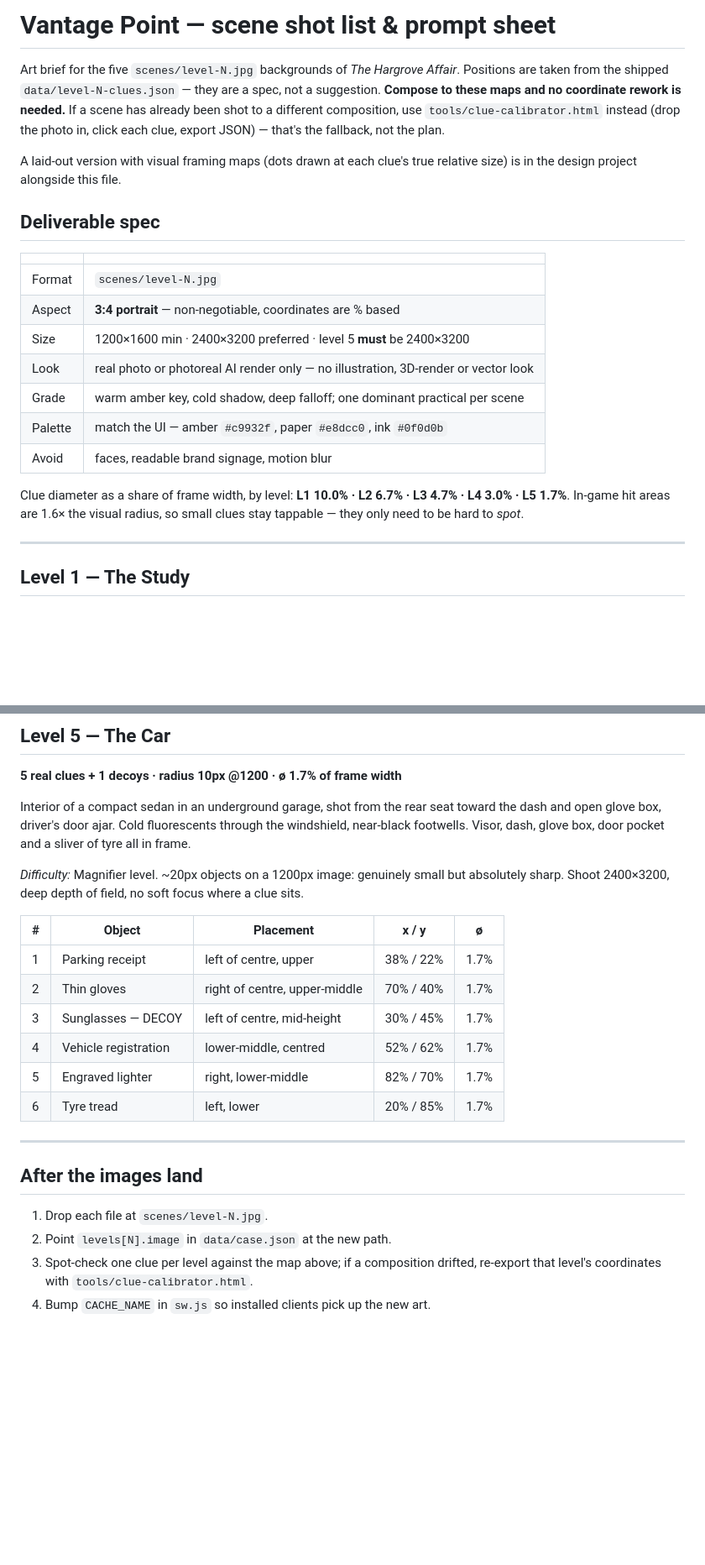
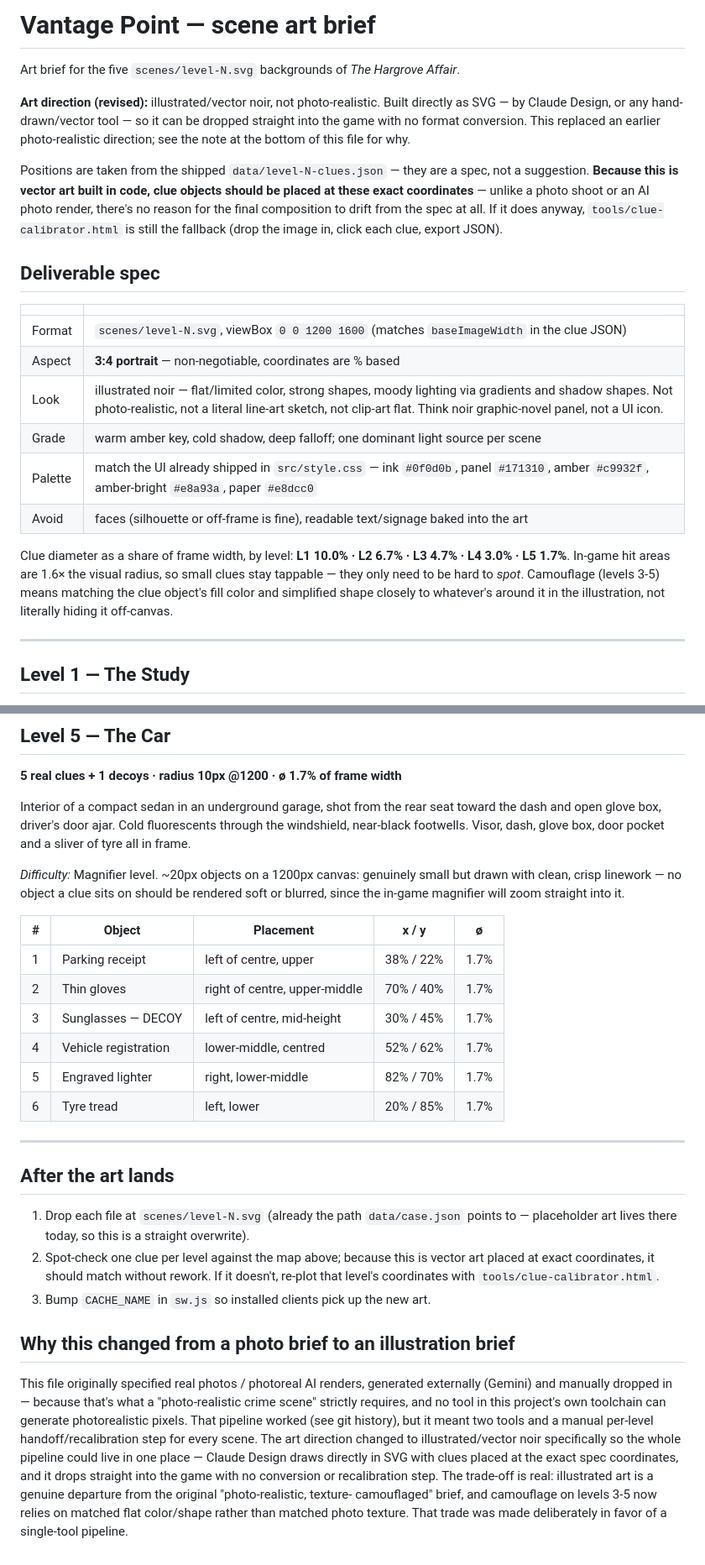
Before and after one commit to JLA92-bit/JLAProjects, a Markdown page: vantage-point/SHOT-LIST.md, 2 parts joined by grey strips. Shown at 84% size. Drawn GitHub-style; blank space fills up the shorter version.

```diff
--- a/vantage-point/SHOT-LIST.md
+++ b/vantage-point/SHOT-LIST.md
@@ -1,28 +1,33 @@
-# Vantage Point — scene shot list & prompt sheet
+# Vantage Point — scene art brief
 
-Art brief for the five `scenes/level-N.jpg` backgrounds of *The Hargrove Affair*.
+Art brief for the five `scenes/level-N.svg` backgrounds of *The Hargrove Affair*.
+
+**Art direction (revised):** illustrated/vector noir, not photo-realistic. Built directly as SVG —
+by Claude Design, or any hand-drawn/vector tool — so it can be dropped straight into the game with
+no format conversion. This replaced an earlier photo-realistic direction; see the note at the bottom
+of this file for why.
+
 Positions are taken from the shipped `data/level-N-clues.json` — they are a spec, not a suggestion.
-**Compose to these maps and no coordinate rework is needed.** If a scene has already been shot to a
-different composition, use `tools/clue-calibrator.html` instead (drop the photo in, click each clue,
-export JSON) — that's the fallback, not the plan.
-
-A laid-out version with visual framing maps (dots drawn at each clue's true relative size) is in the
-design project alongside this file.
+**Because this is vector art built in code, clue objects should be placed at these exact
+coordinates** — unlike a photo shoot or an AI photo render, there's no reason for the final
+composition to drift from the spec at all. If it does anyway, `tools/clue-calibrator.html` is still
+the fallback (drop the image in, click each clue, export JSON).
 
 ## Deliverable spec
 
 | | |
 |---|---|
-| Format | `scenes/level-N.jpg` |
+| Format | `scenes/level-N.svg`, viewBox `0 0 1200 1600` (matches `baseImageWidth` in the clue JSON) |
 | Aspect | **3:4 portrait** — non-negotiable, coordinates are % based |
-| Size | 1200×1600 min · 2400×3200 preferred · level 5 **must** be 2400×3200 |
-| Look | real photo or photoreal AI render only — no illustration, 3D-render or vector look |
-| Grade | warm amber key, cold shadow, deep falloff; one dominant practical per scene |
-| Palette | match the UI — amber `#c9932f`, paper `#e8dcc0`, ink `#0f0d0b` |
-| Avoid | faces, readable brand signage, motion blur |
+| Look | illustrated noir — flat/limited color, strong shapes, moody lighting via gradients and shadow shapes. Not photo-realistic, not a literal line-art sketch, not clip-art flat. Think noir graphic-novel panel, not a UI icon. |
+| Grade | warm amber key, cold shadow, deep falloff; one dominant light source per scene |
+| Palette | match the UI already shipped in `src/style.css` — ink `#0f0d0b`, panel `#171310`, amber `#c9932f`, amber-bright `#e8a93a`, paper `#e8dcc0` |
+| Avoid | faces (silhouette or off-frame is fine), readable text/signage baked into the art |
 
 Clue diameter as a share of frame width, by level: **L1 10.0% · L2 6.7% · L3 4.7% · L4 3.0% · L5 1.7%**.
 In-game hit areas are 1.6× the visual radius, so small clues stay tappable — they only need to be hard to *spot*.
+Camouflage (levels 3-5) means matching the clue object's fill color and simplified shape closely to
+whatever's around it in the illustration, not literally hiding it off-canvas.
 
 ---
 
@@ -111,7 +116,7 @@ Cluttered co-director's office, mid-morning, blinds half-shut throwing hard slat
 
 Interior of a compact sedan in an underground garage, shot from the rear seat toward the dash and open glove box, driver's door ajar. Cold fluorescents through the windshield, near-black footwells. Visor, dash, glove box, door pocket and a sliver of tyre all in frame.
 
-*Difficulty:* Magnifier level. ~20px objects on a 1200px image: genuinely small but absolutely sharp. Shoot 2400×3200, deep depth of field, no soft focus where a clue sits.
+*Difficulty:* Magnifier level. ~20px objects on a 1200px canvas: genuinely small but drawn with clean, crisp linework — no object a clue sits on should be rendered soft or blurred, since the in-game magnifier will zoom straight into it.
 
 | # | Object | Placement | x / y | ø |
 |---|---|---|---|---|
@@ -124,9 +129,21 @@ Interior of a compact sedan in an underground garage, shot from the rear seat to
 
 ---
 
-## After the images land
+## After the art lands
 
-1. Drop each file at `scenes/level-N.jpg`.
-2. Point `levels[N].image` in `data/case.json` at the new path.
-3. Spot-check one clue per level against the map above; if a composition drifted, re-export that level's coordinates with `tools/clue-calibrator.html`.
-4. Bump `CACHE_NAME` in `sw.js` so installed clients pick up the new art.
+1. Drop each file at `scenes/level-N.svg` (already the path `data/case.json` points to — placeholder art lives there today, so this is a straight overwrite).
+2. Spot-check one clue per level against the map above; because this is vector art placed at exact coordinates, it should match without rework. If it doesn't, re-plot that level's coordinates with `tools/clue-calibrator.html`.
+3. Bump `CACHE_NAME` in `sw.js` so installed clients pick up the new art.
+
+## Why this changed from a photo brief to an illustration brief
+
+This file originally specified real photos / photoreal AI renders, generated externally (Gemini) and
+manually dropped in — because that's what a "photo-realistic crime scene" strictly requires, and no
+tool in this project's own toolchain can generate photorealistic pixels. That pipeline worked (see
+git history), but it meant two tools and a manual per-level handoff/recalibration step for every
+scene. The art direction changed to illustrated/vector noir specifically so the whole pipeline could
+live in one place — Claude Design draws directly in SVG with clues placed at the exact spec
+coordinates, and it drops straight into the game with no conversion or recalibration step. The
+trade-off is real: illustrated art is a genuine departure from the original "photo-realistic, texture-
+camouflaged" brief, and camouflage on levels 3-5 now relies on matched flat color/shape rather than
+matched photo texture. That trade was made deliberately in favor of a single-tool pipeline.
```
Also changed, not shown: vantage-point/README.md (+24 -21 lines).
